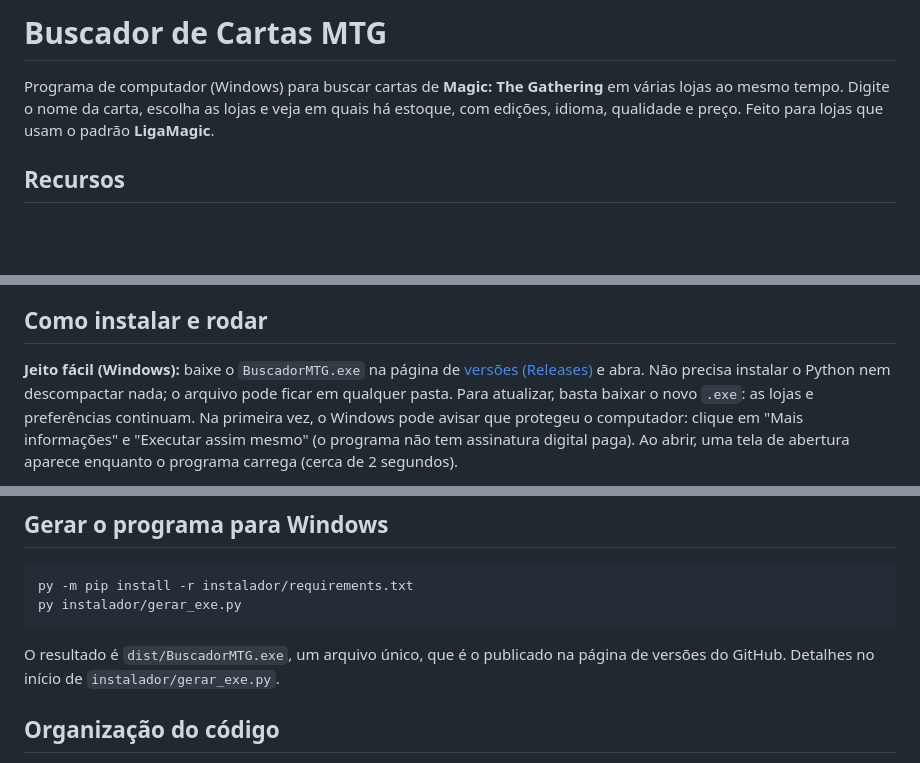
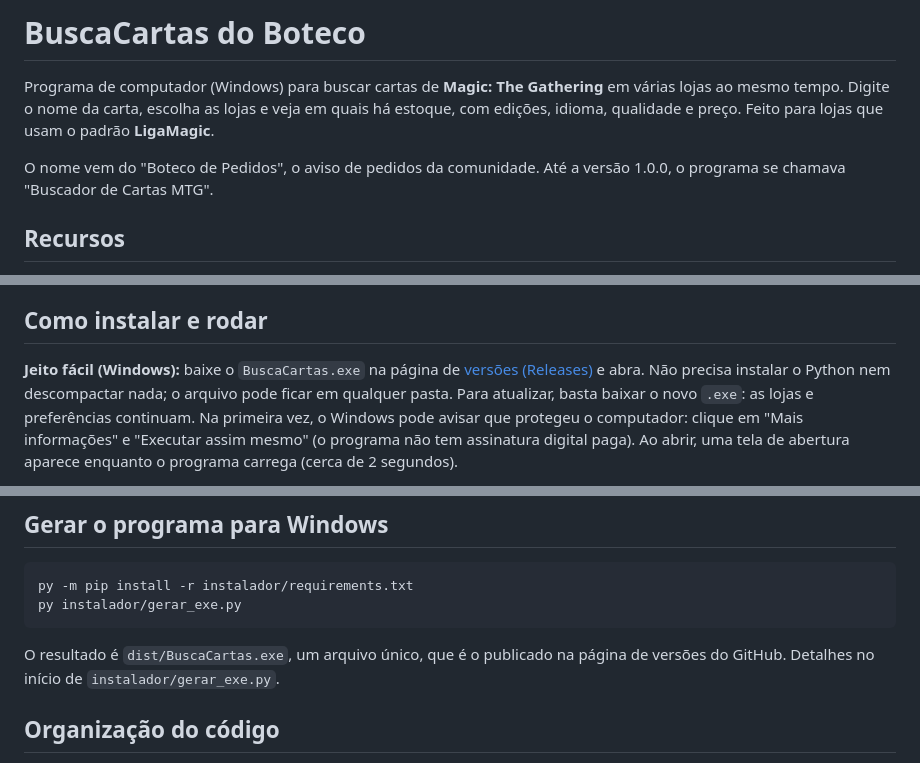
Before and after one commit to vitor-botechi/buscacartas-do-boteco, a Markdown page: README.md, 3 parts joined by grey strips. Rendered like a GitHub page; blank space fills up the shorter version.

````diff
--- a/README.md
+++ b/README.md
@@ -1,8 +1,10 @@
-# Buscador de Cartas MTG
+# BuscaCartas do Boteco
 
 Programa de computador (Windows) para buscar cartas de **Magic: The Gathering** em várias lojas ao mesmo tempo.
 Digite o nome da carta, escolha as lojas e veja em quais há estoque, com edições, idioma, qualidade e preço.
 Feito para lojas que usam o padrão **LigaMagic**.
+
+O nome vem do "Boteco de Pedidos", o aviso de pedidos da comunidade. Até a versão 1.0.0, o programa se chamava "Buscador de Cartas MTG".
 
 ## Recursos
 
@@ -16,8 +18,8 @@ Feito para lojas que usam o padrão **LigaMagic**.
 
 ## Como instalar e rodar
 
-**Jeito fácil (Windows):** baixe o `BuscadorMTG.exe` na página de
-[versões (Releases)](https://github.com/vitor-botechi/buscador-mtg/releases) e abra. Não precisa instalar o Python
+**Jeito fácil (Windows):** baixe o `BuscaCartas.exe` na página de
+[versões (Releases)](https://github.com/vitor-botechi/buscacartas-do-boteco/releases) e abra. Não precisa instalar o Python
 nem descompactar nada; o arquivo pode ficar em qualquer pasta. Para atualizar, basta baixar o novo `.exe`:
 as lojas e preferências continuam.
 Na primeira vez, o Windows pode avisar que protegeu o computador: clique em "Mais informações" e "Executar assim mesmo"
@@ -48,7 +50,7 @@ py -m pip install -r instalador/requirements.txt
 py instalador/gerar_exe.py
 ```
 
-O resultado é `dist/BuscadorMTG.exe`, um arquivo único, que é o publicado
+O resultado é `dist/BuscaCartas.exe`, um arquivo único, que é o publicado
 na página de versões do GitHub. Detalhes no início de `instalador/gerar_exe.py`.
 
 ## Organização do código
````
Also changed, not shown: other parts of README.md (+1 -1 lines), CLAUDE.md (+5 -3 lines), docs/ROTEIRO.md (+5 -1 lines), instalador/abertura.png, 10 other files.
